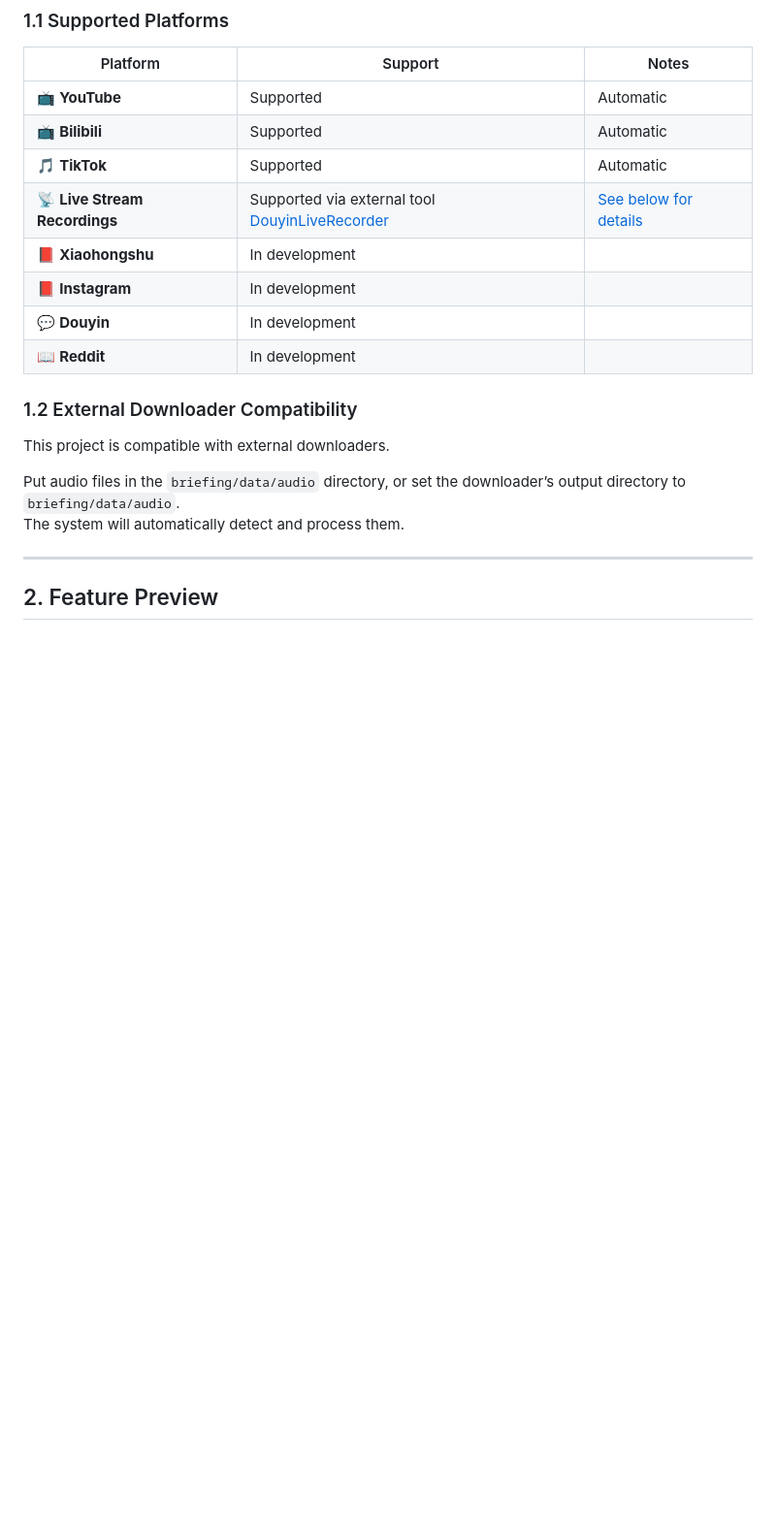
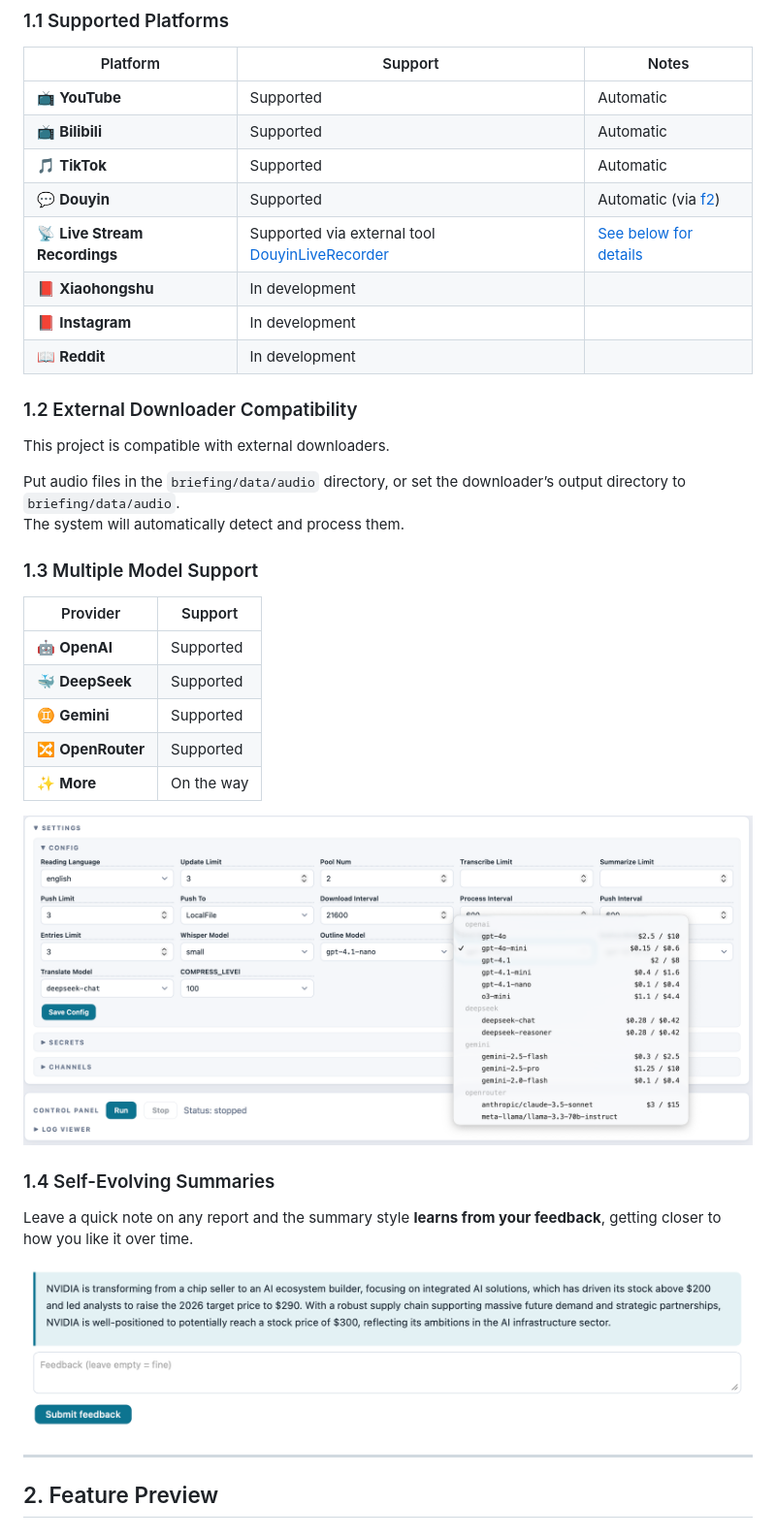
Before and after one commit to YutaiGu/briefing, a Markdown page: README.md, the part around the change printed below. Shown: that part at 97% size. Drawn GitHub-style; pictures changed too: images/6.png (added), images/7.png (added); blank space fills up the shorter version.

```diff
--- a/README.md
+++ b/README.md
@@ -27,10 +27,10 @@ This enables you to quickly grasp the **core viewpoints and high-frequency insig
 | 📺 **YouTube** | Supported | Automatic |
 | 📺 **Bilibili** | Supported | Automatic |
 | 🎵 **TikTok** | Supported | Automatic |
+| 💬 **Douyin** | Supported | Automatic (via [f2](https://github.com/Johnserf-Seed/f2)) |
 | 📡 **Live Stream Recordings** | Supported via external tool [DouyinLiveRecorder](https://github.com/ihmily/DouyinLiveRecorder) | [See below for details](#12-external-downloader-compatibility) |
 | 📕 **Xiaohongshu** | In development | |
 | 📕 **Instagram** | In development | |
-| 💬 **Douyin** | In development | |
 | 📖 **Reddit** | In development | |
 
 ### 1.2 External Downloader Compatibility
@@ -39,6 +39,24 @@ This project is compatible with external downloaders.
 
 Put audio files in the `briefing/data/audio` directory, or set the downloader’s output directory to `briefing/data/audio`.
 The system will automatically detect and process them.
+
+### 1.3 Multiple Model Support
+
+| Provider | Support |
+|--------|--------|
+| 🤖 **OpenAI** | Supported |
+| 🐳 **DeepSeek** | Supported |
+| ♊ **Gemini** | Supported |
+| 🔀 **OpenRouter** | Supported |
+| ✨ **More** | On the way |
+
+![Multiple Model Support](images/6.png)
+
+### 1.4 Self-Evolving Summaries
+
+Leave a quick note on any report and the summary style **learns from your feedback**, getting closer to how you like it over time.
+
+![Self-Evolving Summaries](images/7.png)
 
 ---
 
```
Also changed, not shown: other parts of README.md (+2 -0 lines), README_CN.md (+21 -1 lines).
